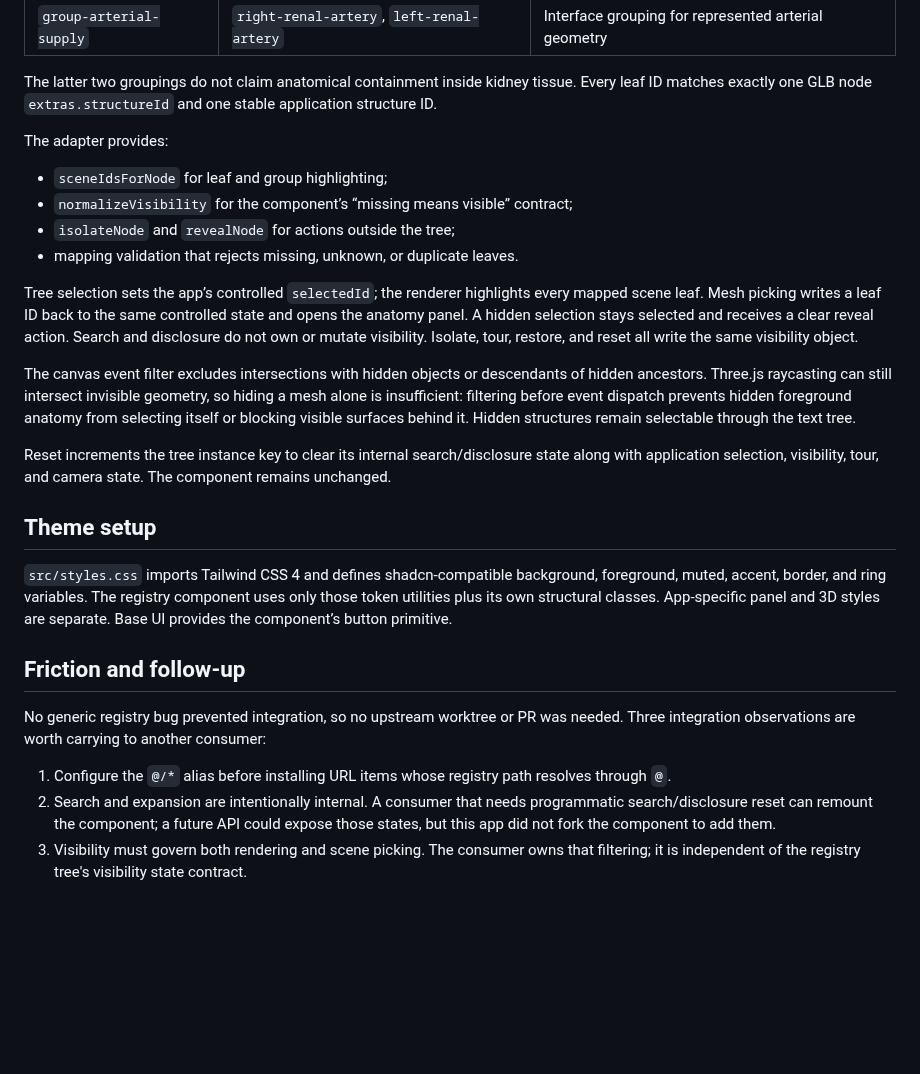
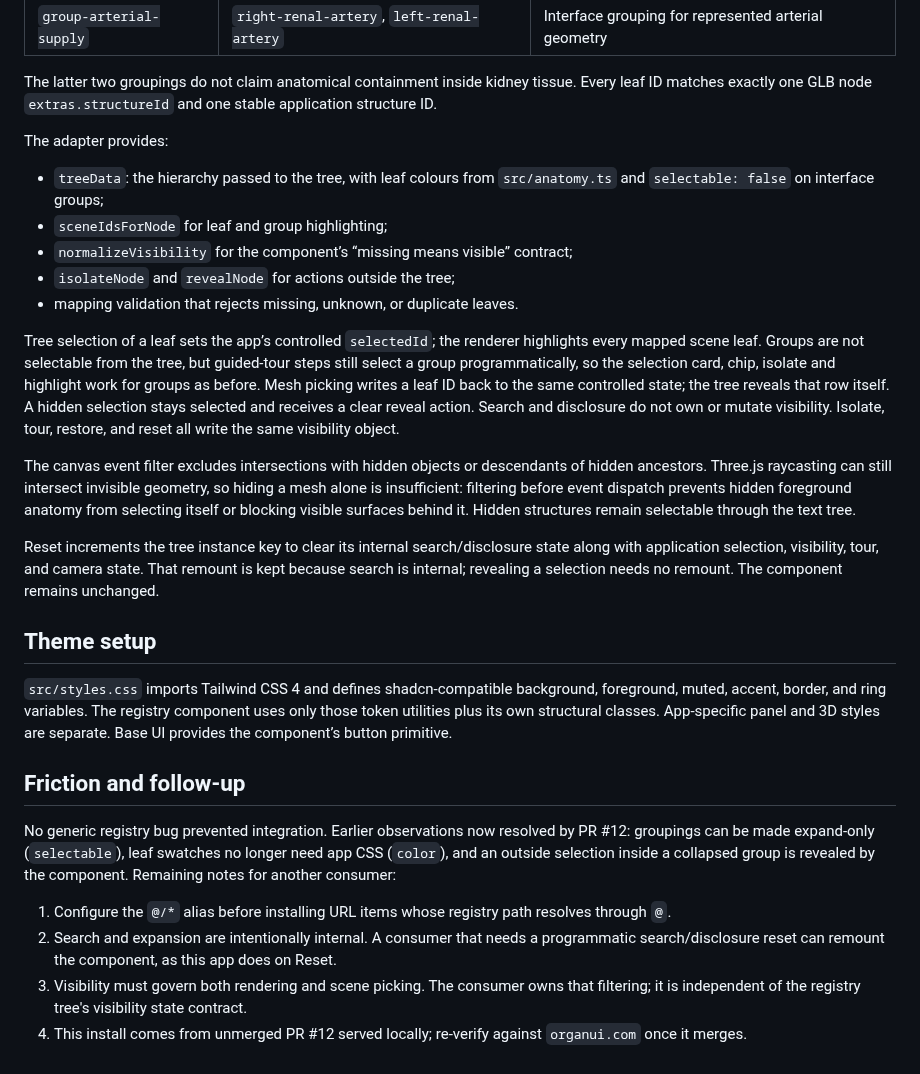
Before and after one commit to organui/kidneys-3d, a Markdown page: docs/REGISTRY_INTEGRATION.md, the part around one of its changes. Drawn GitHub-style; blank space fills up the shorter version.

```diff
--- a/docs/REGISTRY_INTEGRATION.md
+++ b/docs/REGISTRY_INTEGRATION.md
@@ -52,16 +56,17 @@ The latter two groupings do not claim anatomical containment inside kidney tissu
 
 The adapter provides:
 
+- `treeData`: the hierarchy passed to the tree, with leaf colours from `src/anatomy.ts` and `selectable: false` on interface groups;
 - `sceneIdsForNode` for leaf and group highlighting;
 - `normalizeVisibility` for the component’s “missing means visible” contract;
 - `isolateNode` and `revealNode` for actions outside the tree;
 - mapping validation that rejects missing, unknown, or duplicate leaves.
 
-Tree selection sets the app’s controlled `selectedId`; the renderer highlights every mapped scene leaf. Mesh picking writes a leaf ID back to the same controlled state and opens the anatomy panel. A hidden selection stays selected and receives a clear reveal action. Search and disclosure do not own or mutate visibility. Isolate, tour, restore, and reset all write the same visibility object.
+Tree selection of a leaf sets the app’s controlled `selectedId`; the renderer highlights every mapped scene leaf. Groups are not selectable from the tree, but guided-tour steps still select a group programmatically, so the selection card, chip, isolate and highlight work for groups as before. Mesh picking writes a leaf ID back to the same controlled state; the tree reveals that row itself. A hidden selection stays selected and receives a clear reveal action. Search and disclosure do not own or mutate visibility. Isolate, tour, restore, and reset all write the same visibility object.
 
 The canvas event filter excludes intersections with hidden objects or descendants of hidden ancestors. Three.js raycasting can still intersect invisible geometry, so hiding a mesh alone is insufficient: filtering before event dispatch prevents hidden foreground anatomy from selecting itself or blocking visible surfaces behind it. Hidden structures remain selectable through the text tree.
 
-Reset increments the tree instance key to clear its internal search/disclosure state along with application selection, visibility, tour, and camera state. The component remains unchanged.
+Reset increments the tree instance key to clear its internal search/disclosure state along with application selection, visibility, tour, and camera state. That remount is kept because search is internal; revealing a selection needs no remount. The component remains unchanged.
 
 ## Theme setup
 
@@ -69,8 +74,9 @@ Reset increments the tree instance key to clear its internal search/disclosure s
 
 ## Friction and follow-up
 
-No generic registry bug prevented integration, so no upstream worktree or PR was needed. Three integration observations are worth carrying to another consumer:
+No generic registry bug prevented integration. Earlier observations now resolved by PR #12: groupings can be made expand-only (`selectable`), leaf swatches no longer need app CSS (`color`), and an outside selection inside a collapsed group is revealed by the component. Remaining notes for another consumer:
 
 1. Configure the `@/*` alias before installing URL items whose registry path resolves through `@`.
-2. Search and expansion are intentionally internal. A consumer that needs programmatic search/disclosure reset can remount the component; a future API could expose those states, but this app did not fork the component to add them.
+2. Search and expansion are intentionally internal. A consumer that needs a programmatic search/disclosure reset can remount the component, as this app does on Reset.
 3. Visibility must govern both rendering and scene picking. The consumer owns that filtering; it is independent of the registry tree's visibility state contract.
+4. This install comes from unmerged PR #12 served locally; re-verify against `organui.com` once it merges.
```
Also changed, not shown: other parts of docs/REGISTRY_INTEGRATION.md (+16 -12 lines), README.md (+1 -1 lines), docs/VERIFICATION.md (+17 -0 lines), docs/screenshots/anatomy.jpg, docs/screenshots/mobile-anatomy.jpg, 6 other files.
